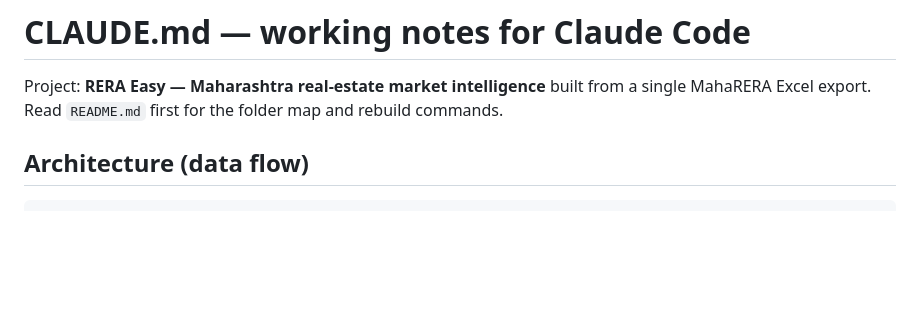
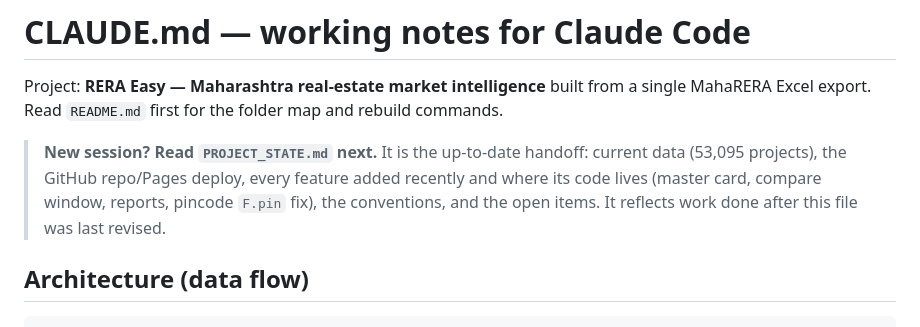
Before and after one commit to envision-next/Supply-Dashboard, a Markdown page: CLAUDE.md, the part around the change. Rendered like a GitHub page; blank space fills up the shorter version.

Commit message:
Add PROJECT_STATE.md session-handoff context; point CLAUDE.md to it
Co-Authored-By: Claude Opus 4.8 (1M context) <noreply@anthropic.com>

```diff
--- a/CLAUDE.md
+++ b/CLAUDE.md
@@ -2,6 +2,11 @@
 
 Project: **RERA Easy — Maharashtra real-estate market intelligence** built from a single
 MahaRERA Excel export. Read `README.md` first for the folder map and rebuild commands.
+
+> **New session? Read `PROJECT_STATE.md` next.** It is the up-to-date handoff: current data
+> (53,095 projects), the GitHub repo/Pages deploy, every feature added recently and where its
+> code lives (master card, compare window, reports, pincode `F.pin` fix), the conventions, and
+> the open items. It reflects work done after this file was last revised.
 
 ## Architecture (data flow)
 
```
Also changed, not shown: PROJECT_STATE.md (added, +111 -0 lines).
